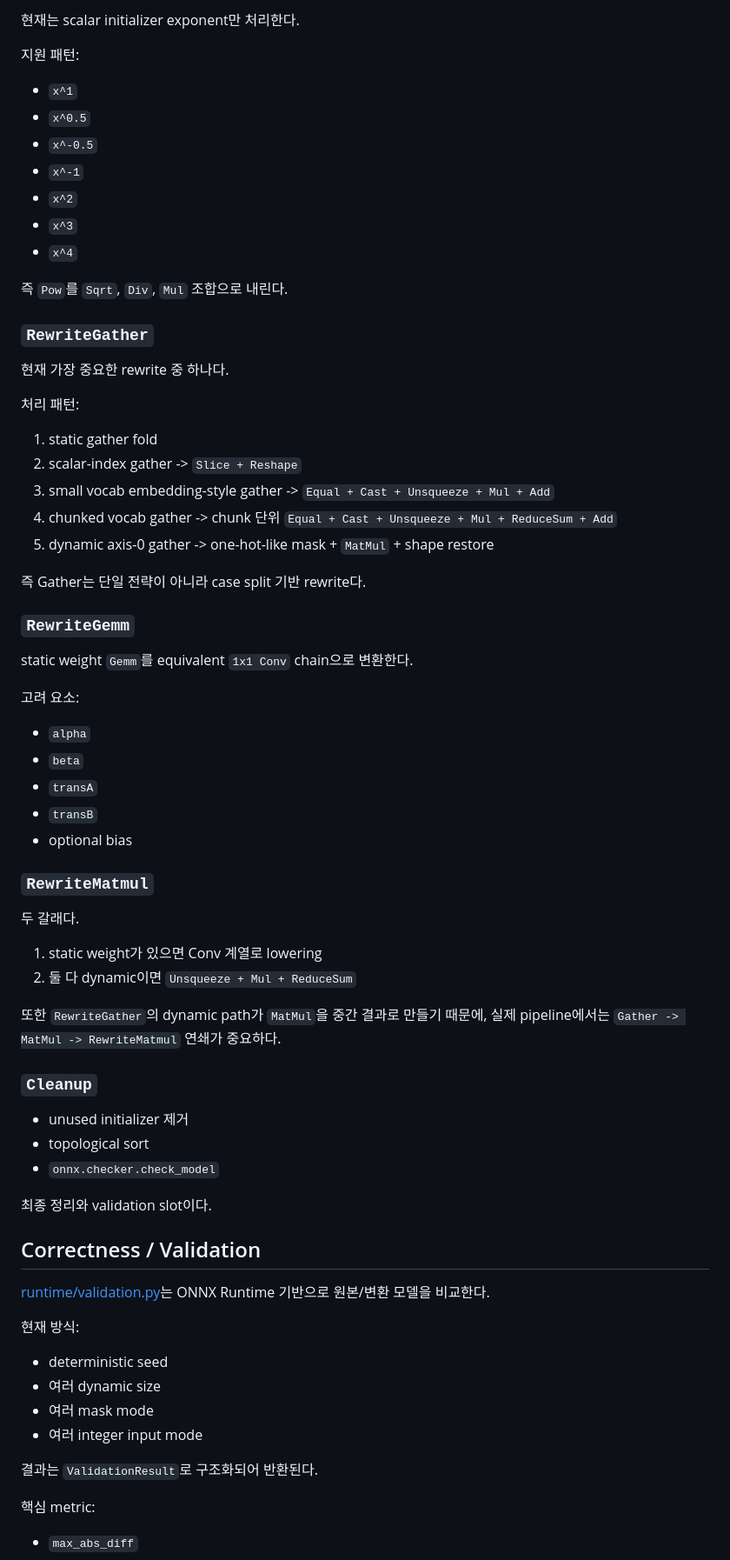
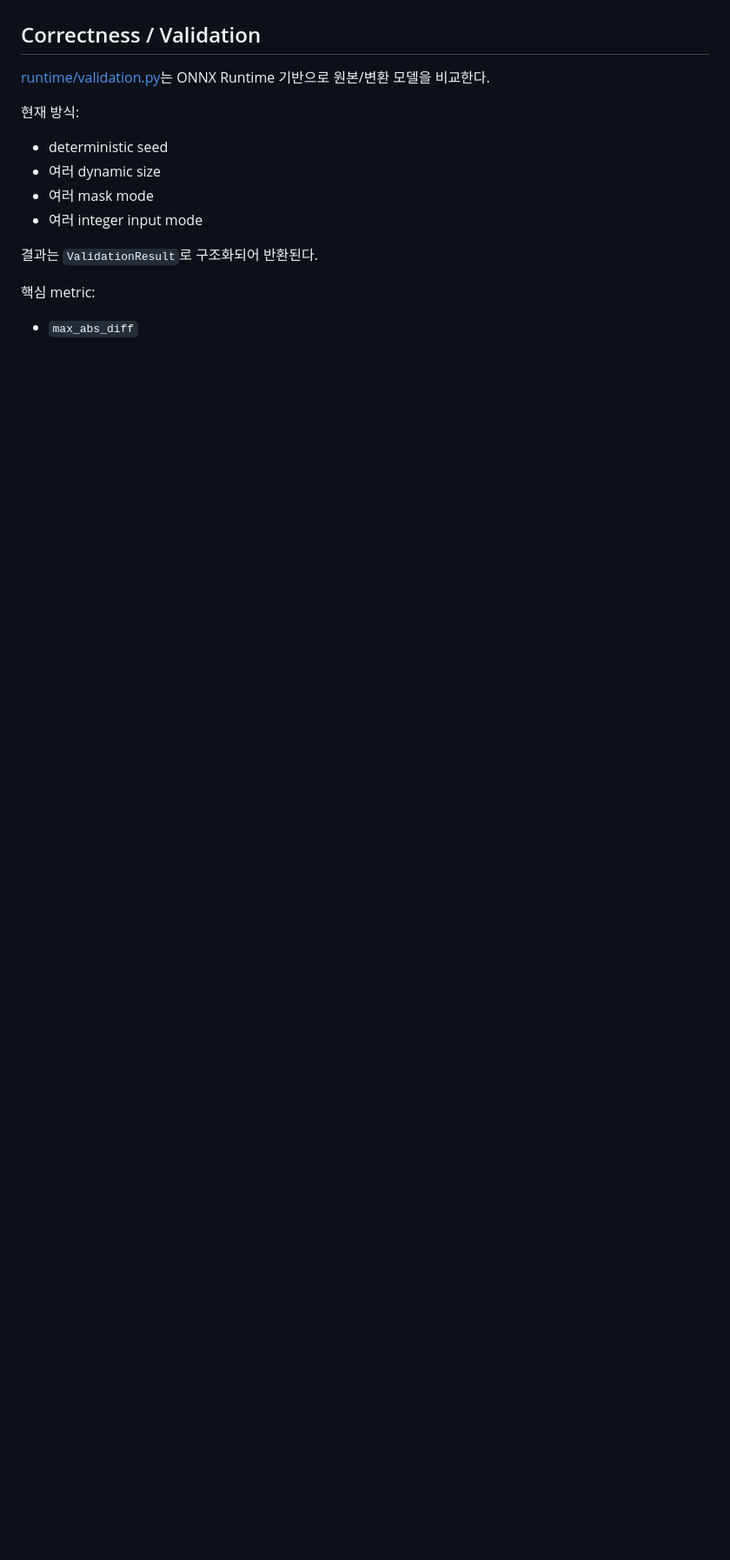
Before and after one commit to fwangdo/Gawee, a Markdown page: front/onnx_rewrite/README.md, the part around one of its changes. Shown at 87% size. GitHub-like rendering; blank space fills up the shorter version.

Commit message:
docs(frontend): trim ONNX rewrite README sections

```diff
--- a/front/onnx_rewrite/README.md
+++ b/front/onnx_rewrite/README.md
@@ -145,59 +71,3 @@ Conv fusion에서는 output channel 축에 scale을 곱한다.
-현재는 scalar initializer exponent만 처리한다.
-
-지원 패턴:
-
-- `x^1`
-- `x^0.5`
-- `x^-0.5`
-- `x^-1`
-- `x^2`
-- `x^3`
-- `x^4`
-
-즉 `Pow`를 `Sqrt`, `Div`, `Mul` 조합으로 내린다.
-
-### `RewriteGather`
-
-현재 가장 중요한 rewrite 중 하나다.
-
-처리 패턴:
-
-1. static gather fold
-2. scalar-index gather -> `Slice + Reshape`
-3. small vocab embedding-style gather -> `Equal + Cast + Unsqueeze + Mul + Add`
-4. chunked vocab gather -> chunk 단위 `Equal + Cast + Unsqueeze + Mul + ReduceSum + Add`
-5. dynamic axis-0 gather -> one-hot-like mask + `MatMul` + shape restore
-
-즉 Gather는 단일 전략이 아니라 case split 기반 rewrite다.
-
-### `RewriteGemm`
-
-static weight `Gemm`를 equivalent `1x1 Conv` chain으로 변환한다.
-
-고려 요소:
-
-- `alpha`
-- `beta`
-- `transA`
-- `transB`
-- optional bias
-
-### `RewriteMatmul`
-
-두 갈래다.
-
-1. static weight가 있으면 Conv 계열로 lowering
-2. 둘 다 dynamic이면 `Unsqueeze + Mul + ReduceSum`
-
-또한 `RewriteGather`의 dynamic path가 `MatMul`을 중간 결과로 만들기 때문에, 실제 pipeline에서는 `Gather -> MatMul -> RewriteMatmul` 연쇄가 중요하다.
-
-### `Cleanup`
-
-- unused initializer 제거
-- topological sort
-- `onnx.checker.check_model`
-
-최종 정리와 validation slot이다.
 
 ## Correctness / Validation
 
```
Also changed, not shown: other parts of front/onnx_rewrite/README.md (+0 -164 lines).
